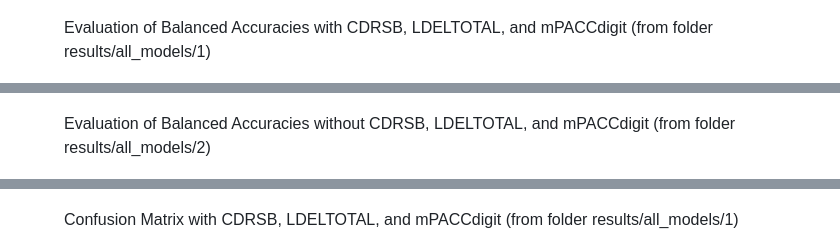
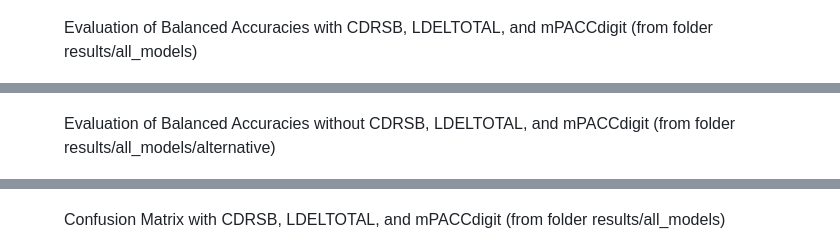
Before and after one commit to Tenshin000/CogniPredictAD, a Markdown page: README.md, 3 parts joined by grey strips. Drawn GitHub-style.

Commit message:
Fix figure captions in README.md
Updated figure captions for evaluation and confusion matrices to reflect correct folder paths.

```diff
--- a/README.md
+++ b/README.md
@@ -311,19 +311,19 @@ Performance metrics reflect the expected drop: the best alternative model was an
 <figure id="fig:Evaluation with CDRSB, LDELTOTAL, and mPACCdigit" data-latex-placement="H">
 <p><img src="doc/images/1_Evaluation.png" style="width:65.0%" alt="image" />
 <span id="fig:Evaluation with CDRSB, LDELTOTAL, and mPACCdigit" data-label="fig:Evaluation with CDRSB, LDELTOTAL, and mPACCdigit"></span></p>
-<figcaption>Evaluation of Balanced Accuracies with CDRSB, LDELTOTAL, and mPACCdigit (from folder results/all_models/1)</figcaption>
+<figcaption>Evaluation of Balanced Accuracies with CDRSB, LDELTOTAL, and mPACCdigit (from folder results/all_models)</figcaption>
 </figure>
 
 <figure id="fig:Evaluation without CDRSB, LDELTOTAL, and mPACCdigit" data-latex-placement="H">
 <p><img src="doc/images/2_Evaluation.png" style="width:65.0%" alt="image" />
 <span id="fig:Evaluation without CDRSB, LDELTOTAL, and mPACCdigit" data-label="fig:Evaluation without CDRSB, LDELTOTAL, and mPACCdigit"></span></p>
-<figcaption>Evaluation of Balanced Accuracies without CDRSB, LDELTOTAL, and mPACCdigit (from folder results/all_models/2)</figcaption>
+<figcaption>Evaluation of Balanced Accuracies without CDRSB, LDELTOTAL, and mPACCdigit (from folder results/all_models/alternative)</figcaption>
 </figure>
 
 <figure id="fig:Confusion Matrix with CDRSB, LDELTOTAL, and mPACCdigit" data-latex-placement="H">
 <p><img src="doc/images/1_Confusion_Matrix.png" style="width:100.0%" alt="image" />
 <span id="fig:Confusion Matrix with CDRSB, LDELTOTAL, and mPACCdigit" data-label="fig:Confusion Matrix with CDRSB, LDELTOTAL, and mPACCdigit"></span></p>
-<figcaption>Confusion Matrix with CDRSB, LDELTOTAL, and mPACCdigit (from folder results/all_models/1)</figcaption>
+<figcaption>Confusion Matrix with CDRSB, LDELTOTAL, and mPACCdigit (from folder results/all_models)</figcaption>
 </figure>
 
 <figure id="fig:Normalized Confusion Matrix with CDRSB, LDELTOTAL, and mPACCdigit" data-latex-placement="H">
```
Also changed, not shown: other parts of README.md (+3 -3 lines).
